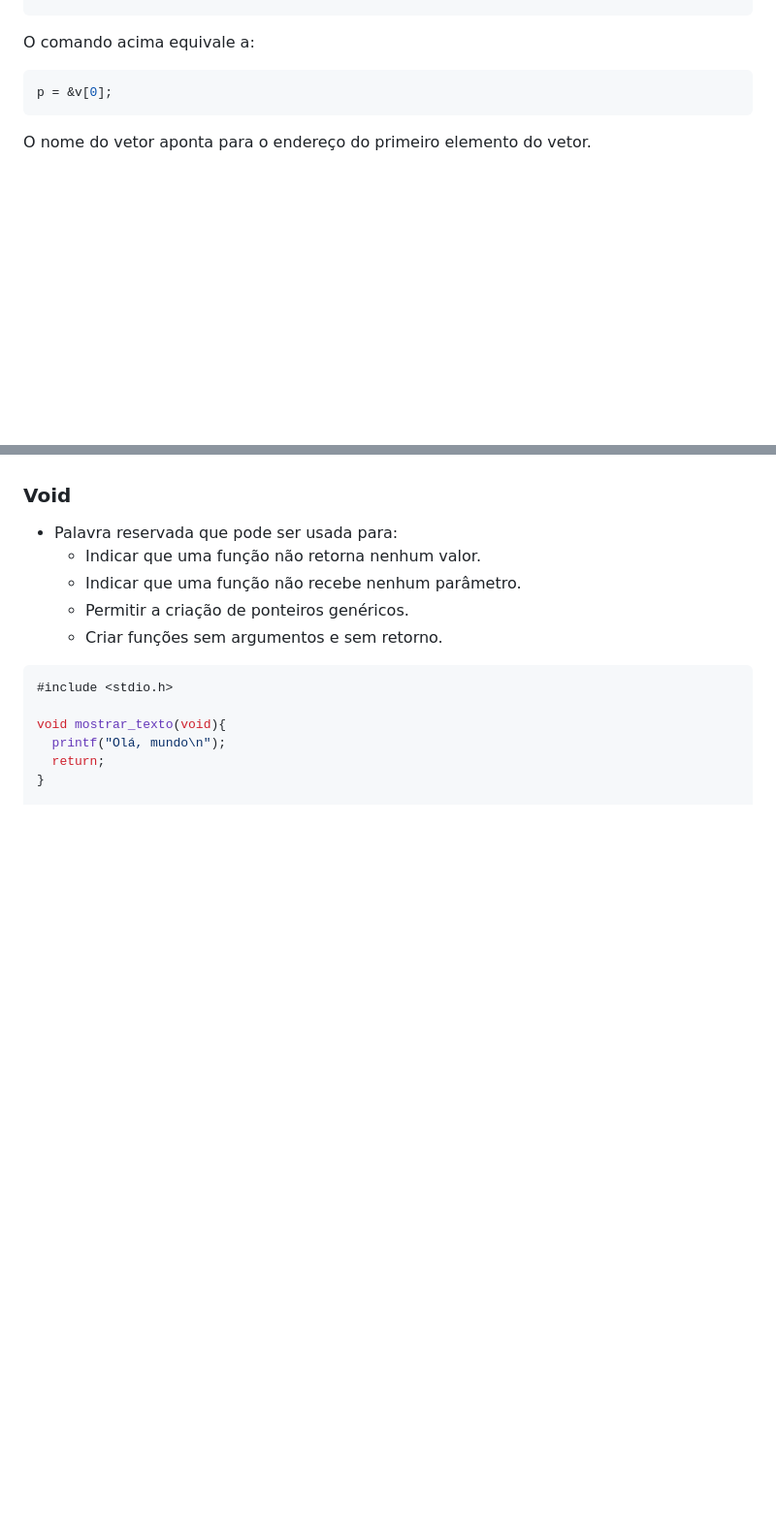
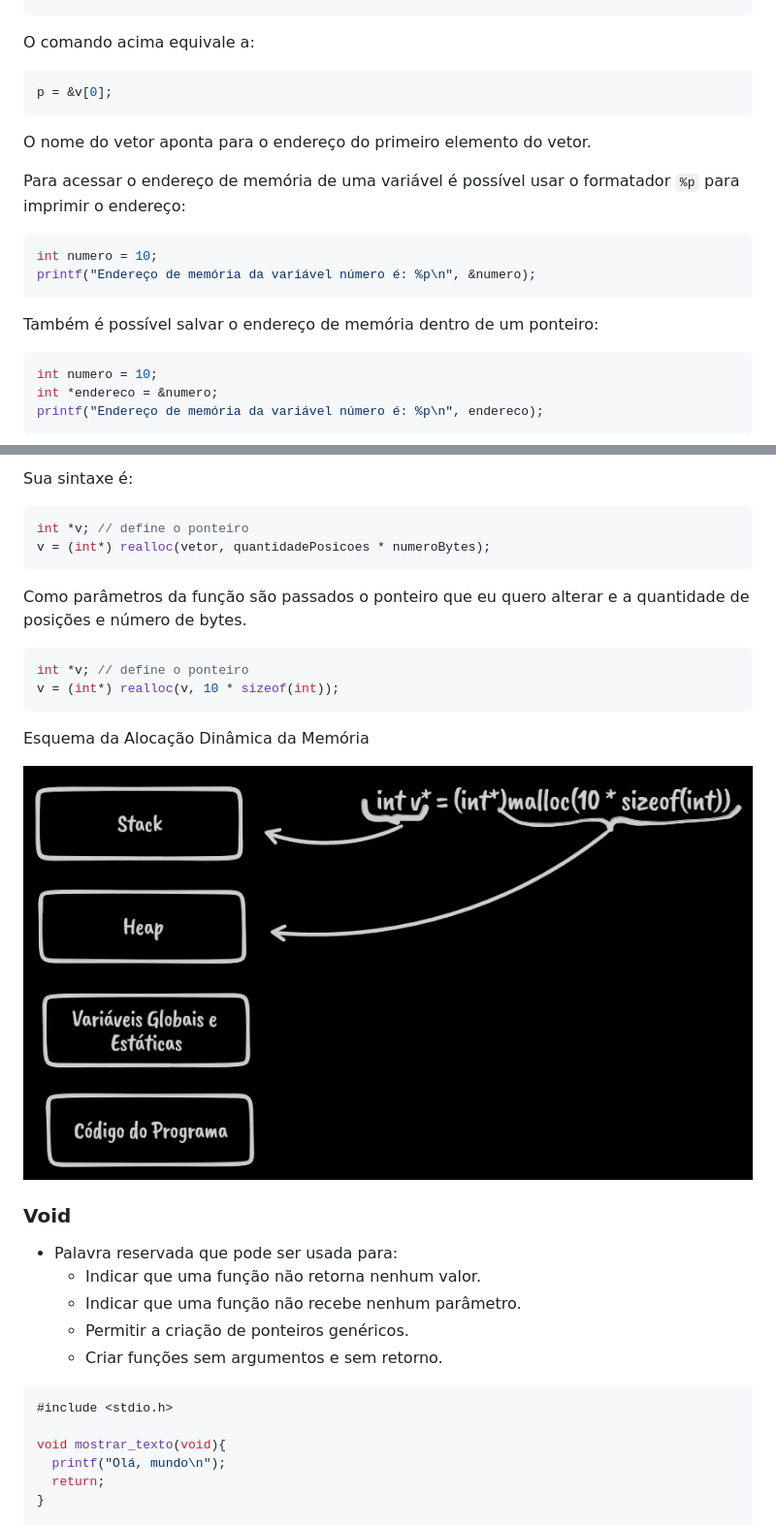
Before and after one commit to elainefs/faculdade, a Markdown page: estrutura-de-dados-pesquisa-ordenacao/README.md, 2 parts joined by grey strips. Shown: that part at 97% size. Drawn GitHub-style; pictures changed too: media/alocacao_dinamica_memoria.jpeg (added); blank space fills up the shorter version.

````diff
--- a/estrutura-de-dados-pesquisa-ordenacao/README.md
+++ b/estrutura-de-dados-pesquisa-ordenacao/README.md
@@ -156,3 +152,18 @@ p = &v[0];
 
 O nome do vetor aponta para o endereço do primeiro elemento do vetor.
 
+Para acessar o endereço de memória de uma variável é possível usar o formatador `%p` para imprimir o endereço:
+
+```c
+int numero = 10;
+printf("Endereço de memória da variável número é: %p\n", &numero);
+```
+
+Também é possível salvar o endereço de memória dentro de um ponteiro:
+
+```c
+int numero = 10;
+int *endereco = &numero;
+printf("Endereço de memória da variável número é: %p\n", endereco);
+```
+
@@ -159,3 +260,21 @@ O nome do vetor aponta para o endereço do primeiro elemento do vetor.
+Sua sintaxe é:
+
+```c
+int *v; // define o ponteiro
+v = (int*) realloc(vetor, quantidadePosicoes * numeroBytes);
+```
+
+Como parâmetros da função são passados o ponteiro que eu quero alterar e a quantidade de posições e número de bytes.
+
+```c
+int *v; // define o ponteiro
+v = (int*) realloc(v, 10 * sizeof(int));
+```
+
+Esquema da Alocação Dinâmica da Memória
+
+![Alocação dinâmica da memória](../media/alocacao_dinamica_memoria.jpeg)
+
 ### Void
 
 - Palavra reservada que pode ser usada para:
````
Also changed, not shown: other parts of estrutura-de-dados-pesquisa-ordenacao/README.md (+99 -12 lines), 18 other files.
